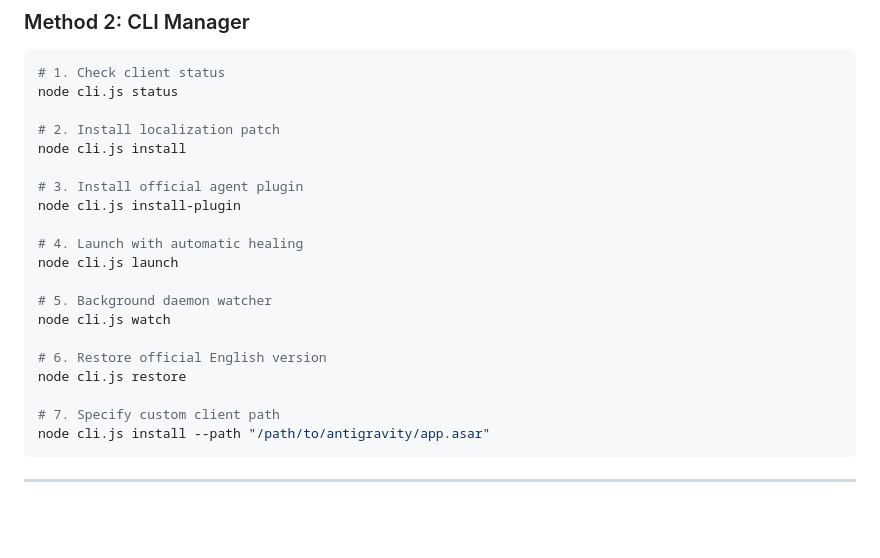
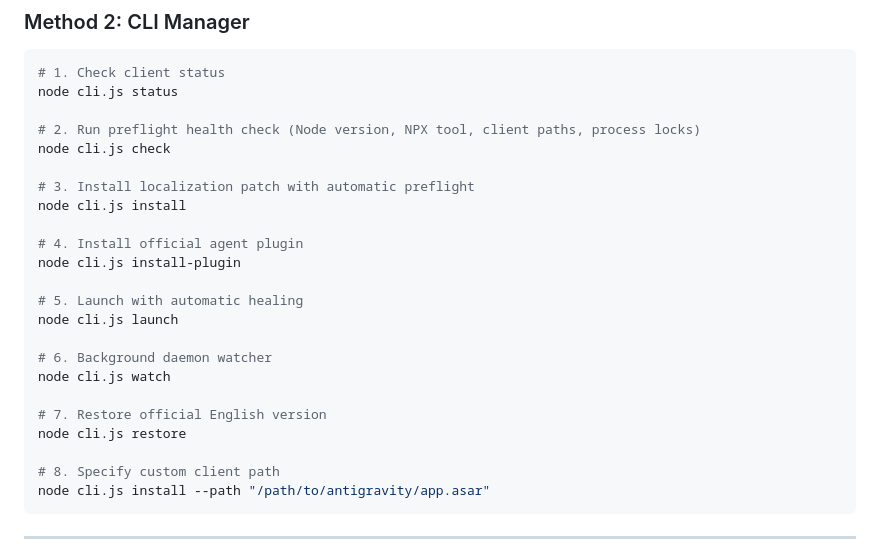
Before and after one commit to yiheng8023/antigravity-chinese, a Markdown page: README.en.md, the part around the change. GitHub-like rendering; blank space fills up the shorter version.

Commit message:
docs: update README with check preflight and Node version baseline

````diff
--- a/README.en.md
+++ b/README.en.md
@@ -67,22 +67,25 @@ Before installing the patch, make sure your environment meets the following requ
 # 1. Check client status
 node cli.js status
 
-# 2. Install localization patch
+# 2. Run preflight health check (Node version, NPX tool, client paths, process locks)
+node cli.js check
+
+# 3. Install localization patch with automatic preflight
 node cli.js install
 
-# 3. Install official agent plugin
+# 4. Install official agent plugin
 node cli.js install-plugin
 
-# 4. Launch with automatic healing
+# 5. Launch with automatic healing
 node cli.js launch
 
-# 5. Background daemon watcher
+# 6. Background daemon watcher
 node cli.js watch
 
-# 6. Restore official English version
+# 7. Restore official English version
 node cli.js restore
 
-# 7. Specify custom client path
+# 8. Specify custom client path
 node cli.js install --path "/path/to/antigravity/app.asar"
 ```
 
````
Also changed, not shown: README.md (+14 -11 lines).
